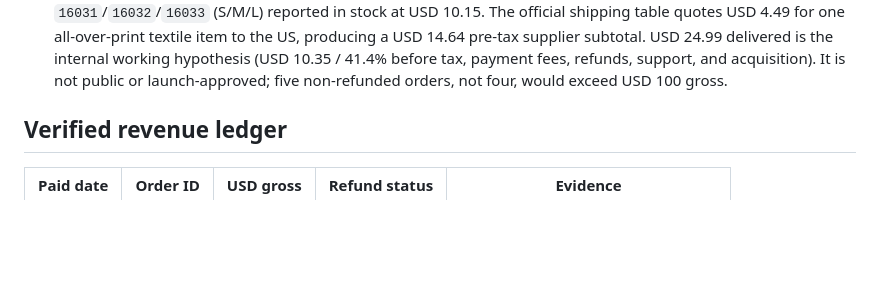
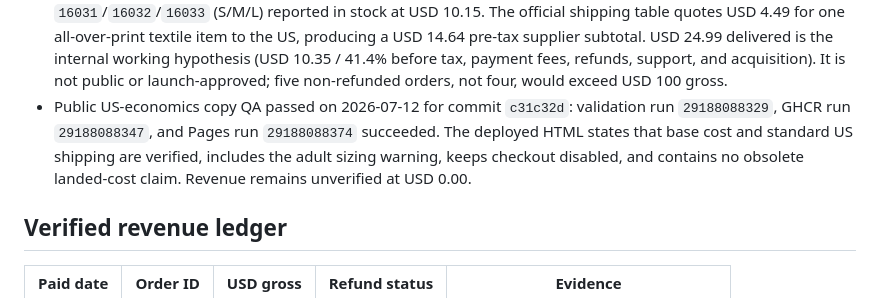
Before and after one commit to emerickchasse/GPTShipping, a Markdown page: MEMORY.md, the part around the change. Rendered like a GitHub page; blank space fills up the shorter version.

Commit message:
docs: record public US economics QA

```diff
--- a/MEMORY.md
+++ b/MEMORY.md
@@ -48,6 +48,7 @@ Launch an English-language international dropshipping store and record verified
 - Local storefront QA passed on 2026-07-12: desktop and 375px mobile browser checks found no horizontal overflow or obsolete offer/contact copy, the approved pattern loaded, the single launch-status CTA opened the cart panel, and checkout remained disabled. The care guide also reflected the Pet Parade pivot. Public deployment evidence is still required.
 - Public Pet Parade QA passed on 2026-07-12 for commit `0da443b`: Pages run `29187946229`, storefront validation `29187946251`, and GHCR publication `29187946247` all succeeded. The deployed homepage contained the bandana pivot and disabled-checkout label, excluded the old offer and placeholder contact, and returned HTTP 200 for `pivot.css` and the approved pattern. IndexNow accepted the refreshed homepage and care-guide URLs with HTTP 200. This is deployment/discovery evidence only; verified revenue remains USD 0.00.
 - 2026-07-12 US economics validation: Printful's official Catalog API maps the bandana to product `630`; variants `16031`/`16032`/`16033` (S/M/L) reported in stock at USD 10.15. The official shipping table quotes USD 4.49 for one all-over-print textile item to the US, producing a USD 14.64 pre-tax supplier subtotal. USD 24.99 delivered is the internal working hypothesis (USD 10.35 / 41.4% before tax, payment fees, refunds, support, and acquisition). It is not public or launch-approved; five non-refunded orders, not four, would exceed USD 100 gross.
+- Public US-economics copy QA passed on 2026-07-12 for commit `c31c32d`: validation run `29188088329`, GHCR run `29188088347`, and Pages run `29188088374` succeeded. The deployed HTML states that base cost and standard US shipping are verified, includes the adult sizing warning, keeps checkout disabled, and contains no obsolete landed-cost claim. Revenue remains unverified at USD 0.00.
 
 ## Verified revenue ledger
 
```
